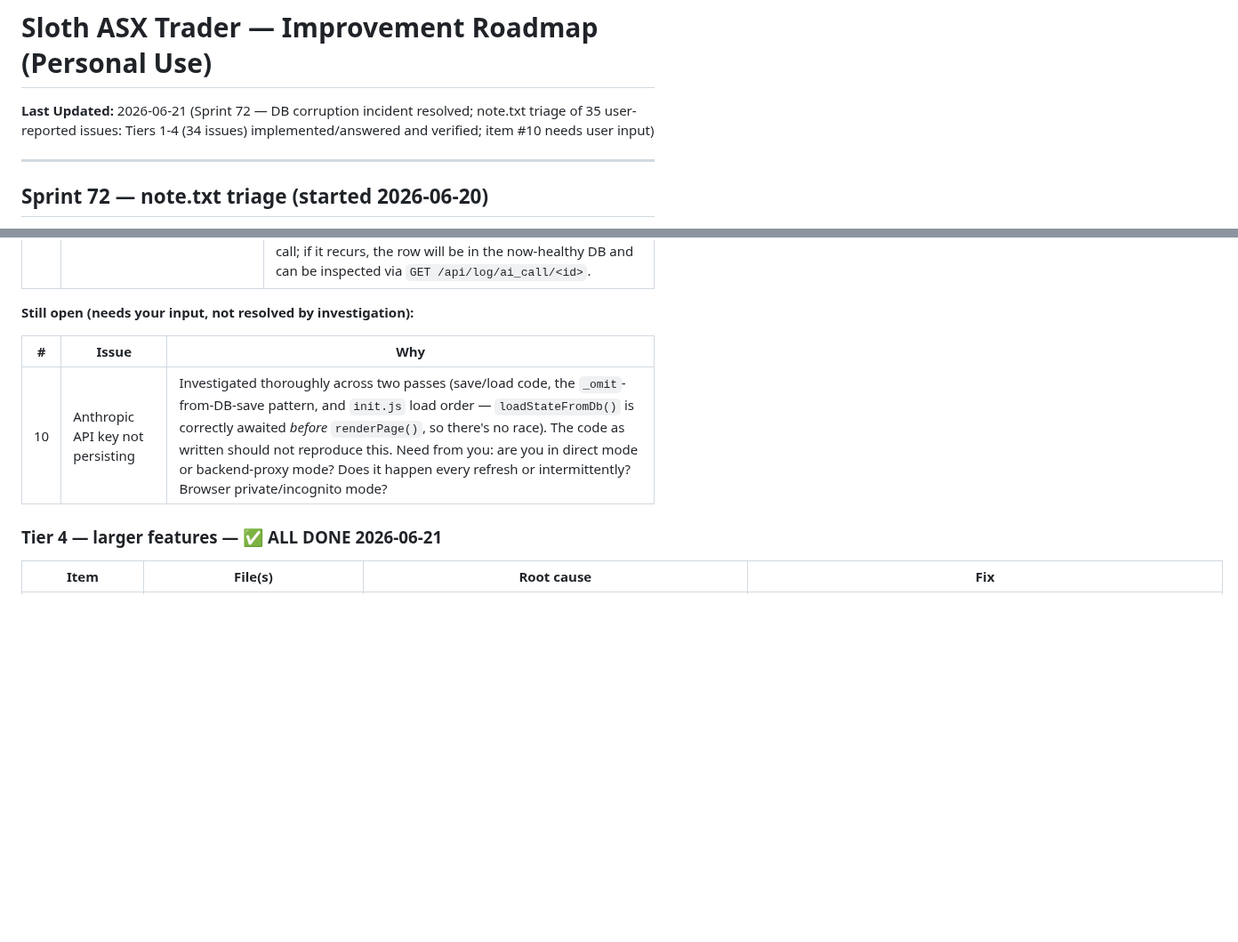
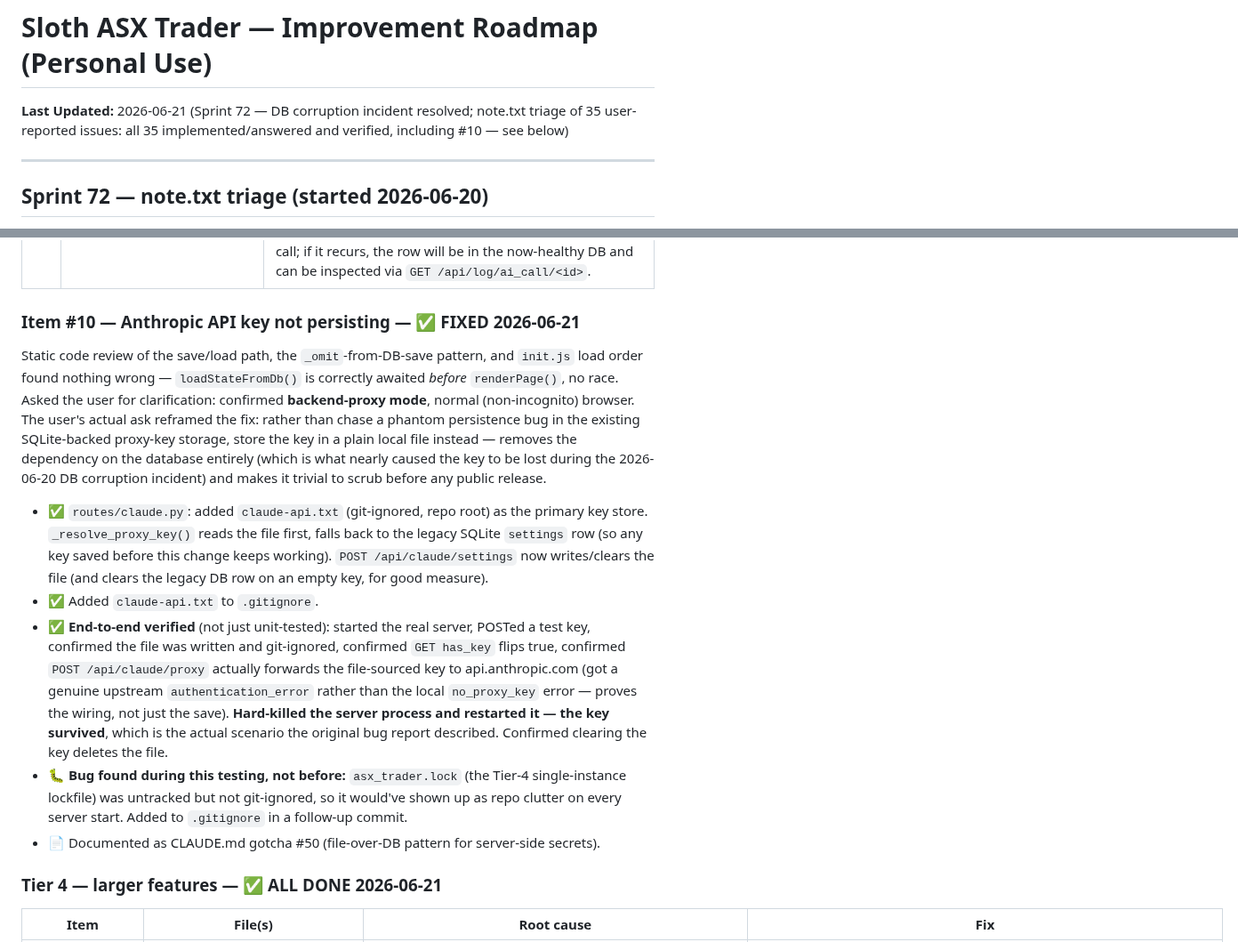
Before and after one commit to tan-thph/sloth-asx-trader, a Markdown page: IMPROVEMENTS.md, 2 parts joined by grey strips. Shown at 89% size. GitHub-like rendering; blank space fills up the shorter version.

Commit message:
Document the API-key-persistence fix and end-to-end test results
CLAUDE.md: updated the proxy-mode key-storage description (now
claude-api.txt, file-over-DB) in both the Run Instructions and Backend
Endpoint Reference sections, and added gotcha #50 explaining the pattern.
IMPROVEMENTS.md: closed out item #10 with the fix summary, the end-to-end
verification steps actually run against a live server (including a hard
kill + restart to prove the original persistence complaint is resolved),
and the asx_trader.lock .gitignore gap found while testing.

Co-Authored-By: Claude Sonnet 4.6 <noreply@anthropic.com>

```diff
--- a/IMPROVEMENTS.md
+++ b/IMPROVEMENTS.md
@@ -1,5 +1,5 @@
 # Sloth ASX Trader — Improvement Roadmap (Personal Use)
-**Last Updated:** 2026-06-21 (Sprint 72 — DB corruption incident resolved; note.txt triage of 35 user-reported issues: Tiers 1-4 (34 issues) implemented/answered and verified; item #10 needs user input)
+**Last Updated:** 2026-06-21 (Sprint 72 — DB corruption incident resolved; note.txt triage of 35 user-reported issues: all 35 implemented/answered and verified, including #10 — see below)
 
 ---
 
@@ -66,11 +66,15 @@ Status legend: ✅ done · 🔧 ready to implement (root cause confirmed) ·
 | 33 | Consider llama.cpp vs current Groq free API | Strategic/infra decision, not a bug — no code change made. Quick framing: Groq's free tier is fast (LPU hardware) and zero local setup cost, but is rate-limited and depends on an external service being up; llama.cpp gives full local control and no rate limits but costs local compute/RAM and setup effort, and quality depends entirely on which local model you can run well. Given the existing Ollama local-LLM path already exists for the opt-in local-analysis feature, llama.cpp would mostly be a performance upgrade *within* that same opt-in path, not a replacement for Groq's distinct use case (news sentiment) — worth a deeper look only if local-LLM latency is currently a pain point. |
 | 35 | AI Call #24 returned `{}` | Could not retrieve — log row id=24 was one of the rows lost in the DB corruption recovery (only `ai_call_log` ids 1-10 survived; row 24 wasn't among the salvageable rowid ranges). No way to retrospectively diagnose this specific call; if it recurs, the row will be in the now-healthy DB and can be inspected via `GET /api/log/ai_call/<id>`. |
 
-**Still open (needs your input, not resolved by investigation):**
-
-| # | Issue | Why |
-|---|---|---|
-| 10 | Anthropic API key not persisting | Investigated thoroughly across two passes (save/load code, the `_omit`-from-DB-save pattern, and `init.js` load order — `loadStateFromDb()` is correctly awaited *before* `renderPage()`, so there's no race). The code as written should not reproduce this. Need from you: are you in direct mode or backend-proxy mode? Does it happen every refresh or intermittently? Browser private/incognito mode? |
+### Item #10 — Anthropic API key not persisting — ✅ FIXED 2026-06-21
+
+Static code review of the save/load path, the `_omit`-from-DB-save pattern, and `init.js` load order found nothing wrong — `loadStateFromDb()` is correctly awaited *before* `renderPage()`, no race. Asked the user for clarification: confirmed **backend-proxy mode**, normal (non-incognito) browser. The user's actual ask reframed the fix: rather than chase a phantom persistence bug in the existing SQLite-backed proxy-key storage, store the key in a plain local file instead — removes the dependency on the database entirely (which is what nearly caused the key to be lost during the 2026-06-20 DB corruption incident) and makes it trivial to scrub before any public release.
+
+- ✅ `routes/claude.py`: added `claude-api.txt` (git-ignored, repo root) as the primary key store. `_resolve_proxy_key()` reads the file first, falls back to the legacy SQLite `settings` row (so any key saved before this change keeps working). `POST /api/claude/settings` now writes/clears the file (and clears the legacy DB row on an empty key, for good measure).
+- ✅ Added `claude-api.txt` to `.gitignore`.
+- ✅ **End-to-end verified** (not just unit-tested): started the real server, POSTed a test key, confirmed the file was written and git-ignored, confirmed `GET has_key` flips true, confirmed `POST /api/claude/proxy` actually forwards the file-sourced key to api.anthropic.com (got a genuine upstream `authentication_error` rather than the local `no_proxy_key` error — proves the wiring, not just the save). **Hard-killed the server process and restarted it — the key survived**, which is the actual scenario the original bug report described. Confirmed clearing the key deletes the file.
+- 🐛 **Bug found during this testing, not before:** `asx_trader.lock` (the Tier-4 single-instance lockfile) was untracked but not git-ignored, so it would've shown up as repo clutter on every server start. Added to `.gitignore` in a follow-up commit.
+- 📄 Documented as CLAUDE.md gotcha #50 (file-over-DB pattern for server-side secrets).
 
 ### Tier 4 — larger features — ✅ ALL DONE 2026-06-21
 
```
Also changed, not shown: CLAUDE.md (+6 -4 lines).
